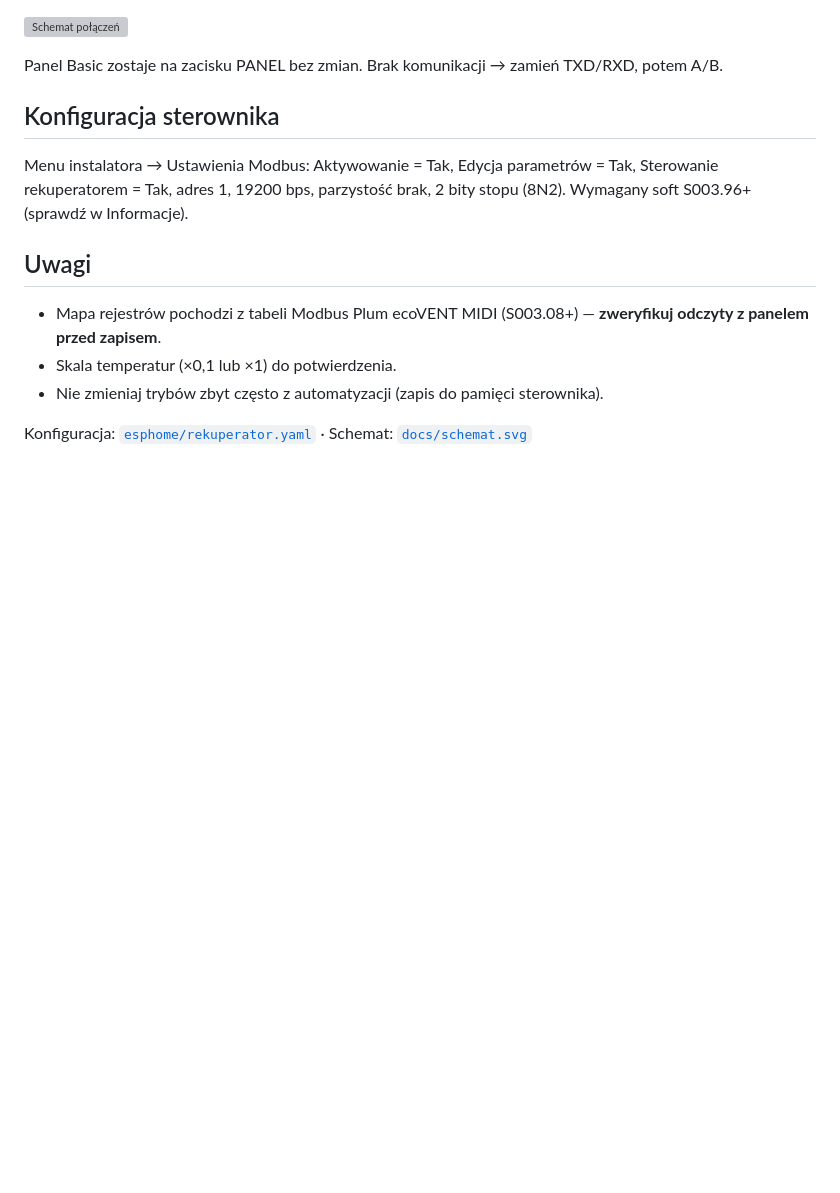
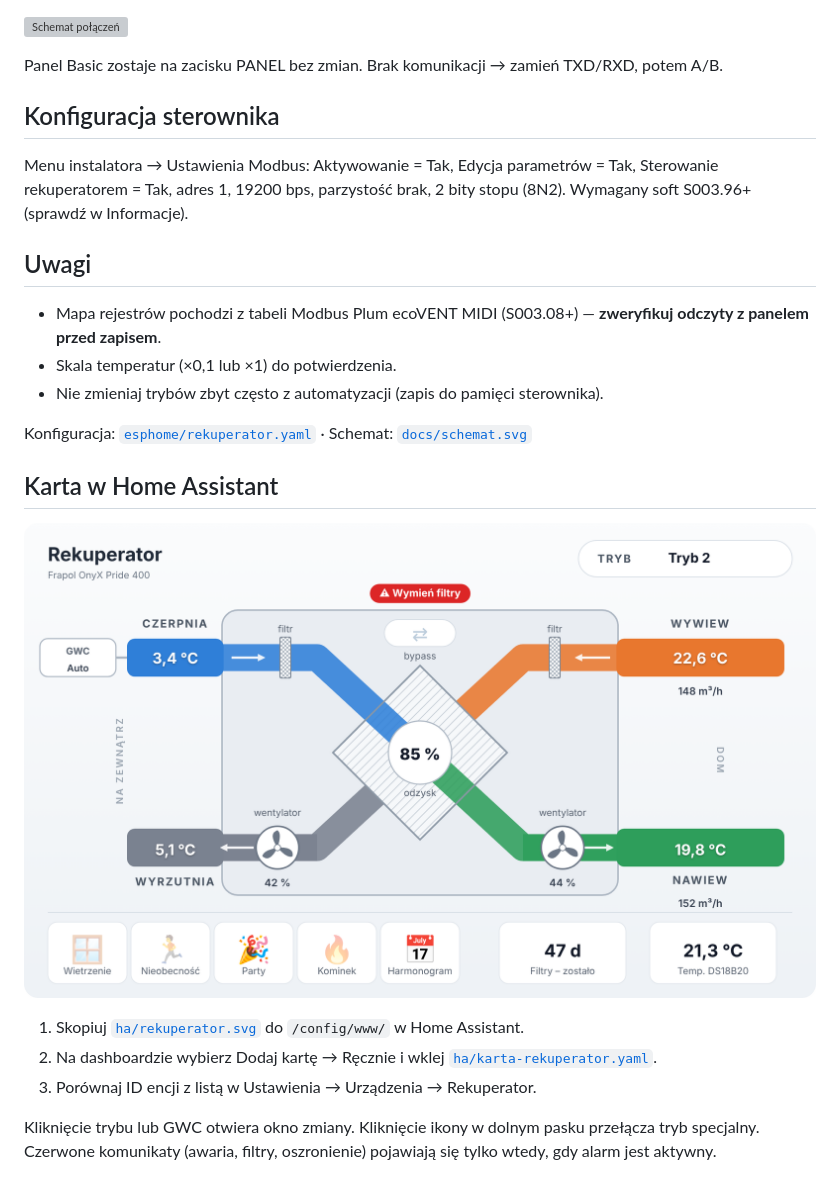
Before and after one commit to filip954-max/Onyx-Pride-400-, a Markdown page: README.md, the part around the change. GitHub-like rendering; pictures changed too: docs/podglad-karty.png (added); blank space fills up the shorter version; grey boxes are pictures that could not be loaded.

Commit message:
Karta HA z grafiką rekuperatora i parametrami na schemacie
Co-Authored-By: Claude Opus 5.5 <noreply@anthropic.com>
Claude-Session: https://claude.ai/code/session_01R8YUZUrg6cfm7iCmu66c6t

```diff
--- a/README.md
+++ b/README.md
@@ -34,3 +34,12 @@ Sterowanie rekuperatorem = Tak, adres 1, 19200 bps, parzystość brak, 2 bity st
 - Nie zmieniaj trybów zbyt często z automatyzacji (zapis do pamięci sterownika).
 
 Konfiguracja: [`esphome/rekuperator.yaml`](esphome/rekuperator.yaml) · Schemat: [`docs/schemat.svg`](docs/schemat.svg)
+
+## Karta w Home Assistant
+![Podgląd karty](docs/podglad-karty.png)
+
+1. Skopiuj [`ha/rekuperator.svg`](ha/rekuperator.svg) do `/config/www/` w Home Assistant.
+2. Na dashboardzie wybierz Dodaj kartę → Ręcznie i wklej [`ha/karta-rekuperator.yaml`](ha/karta-rekuperator.yaml).
+3. Porównaj ID encji z listą w Ustawienia → Urządzenia → Rekuperator.
+
+Kliknięcie trybu lub GWC otwiera okno zmiany. Kliknięcie ikony w dolnym pasku przełącza tryb specjalny. Czerwone komunikaty (awaria, filtry, oszronienie) pojawiają się tylko wtedy, gdy alarm jest aktywny.
```
Also changed, not shown: 2 other files.
